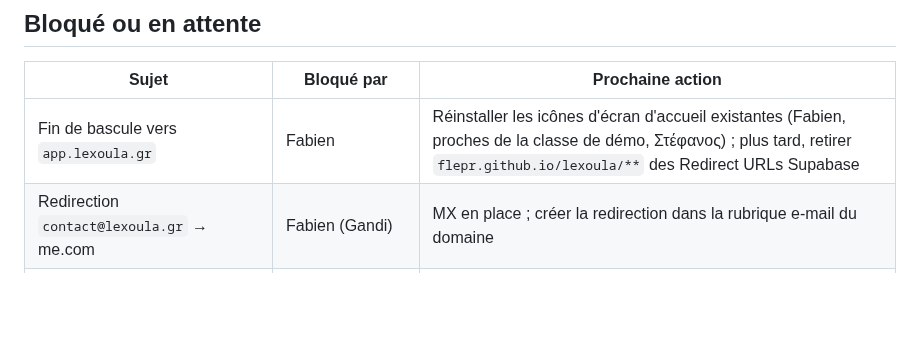
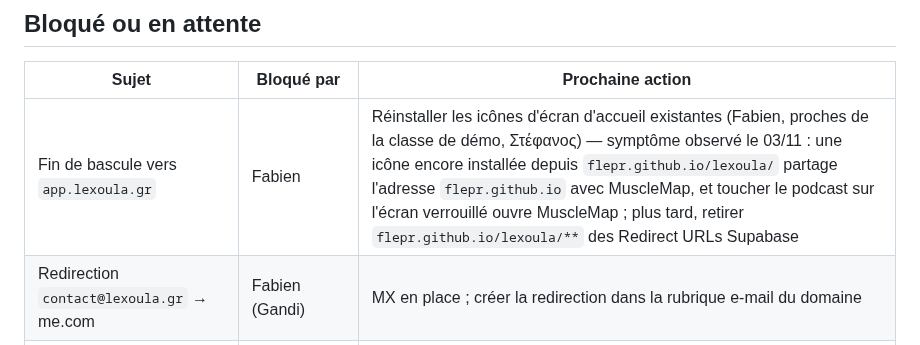
Before and after one commit to flepr/lexoula, a Markdown page: docs/ETAT.md, the part around the change. Rendered like a GitHub page; blank space fills up the shorter version.

Commit message:
Note why old home-screen icons must be reinstalled
Co-Authored-By: Claude Opus 5.5 <noreply@anthropic.com>
Claude-Session: https://claude.ai/code/session_012QJFADFsGPmfpDquxwc9m5

```diff
--- a/docs/ETAT.md
+++ b/docs/ETAT.md
@@ -33,7 +33,7 @@ Objectif : mise en service pour le groupe Ομαδικό Β2 début novembre 202
 ## Bloqué ou en attente
 | Sujet | Bloqué par | Prochaine action |
 |---|---|---|
-| Fin de bascule vers `app.lexoula.gr` | Fabien | Réinstaller les icônes d'écran d'accueil existantes (Fabien, proches de la classe de démo, Στέφανος) ; plus tard, retirer `flepr.github.io/lexoula/**` des Redirect URLs Supabase |
+| Fin de bascule vers `app.lexoula.gr` | Fabien | Réinstaller les icônes d'écran d'accueil existantes (Fabien, proches de la classe de démo, Στέφανος) — symptôme observé le 03/11 : une icône encore installée depuis `flepr.github.io/lexoula/` partage l'adresse `flepr.github.io` avec MuscleMap, et toucher le podcast sur l'écran verrouillé ouvre MuscleMap ; plus tard, retirer `flepr.github.io/lexoula/**` des Redirect URLs Supabase |
 | Redirection `contact@lexoula.gr` → me.com | Fabien (Gandi) | MX en place ; créer la redirection dans la rubrique e-mail du domaine |
 | Brevo (SMTP) puis modèles d'e-mail avec `{{ .Token }}` | Domaine (DNS) | Les modèles ne sont modifiables qu'après le SMTP ; ensuite passer `EMAIL_MODE` de `"off"` à `"code"` dans `src/views/login.js` |
 | Vérification de la marque Google (« Connectez-vous à Λεξούλα ») | Fabien (vitrine en ligne, plus rien ne bloque) | Search Console (TXT), liens Branding vers `app.lexoula.gr`, demande de validation |
```
